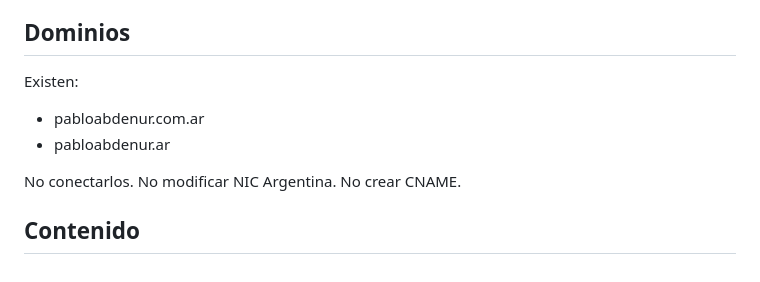
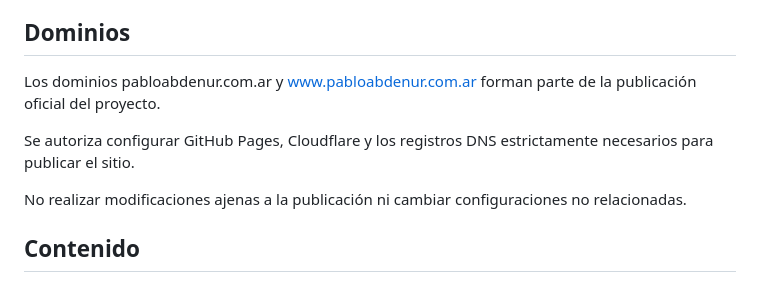
Before and after one commit to pabdenur239/pablo-abdenur-web, a Markdown page: CLAUDE.md, the part around the change. Rendered like a GitHub page.

Commit message:
Actualizar política de dominios: autorizar conexión de pabloabdenur.com.ar

```diff
--- a/CLAUDE.md
+++ b/CLAUDE.md
@@ -134,12 +134,11 @@ Nunca:
 
 ## Dominios
 
-Existen:
+Los dominios pabloabdenur.com.ar y www.pabloabdenur.com.ar forman parte de la publicación oficial del proyecto.
 
-- pabloabdenur.com.ar
-- pabloabdenur.ar
+Se autoriza configurar GitHub Pages, Cloudflare y los registros DNS estrictamente necesarios para publicar el sitio.
 
-No conectarlos. No modificar NIC Argentina. No crear CNAME.
+No realizar modificaciones ajenas a la publicación ni cambiar configuraciones no relacionadas.
 
 ## Contenido
 
```
